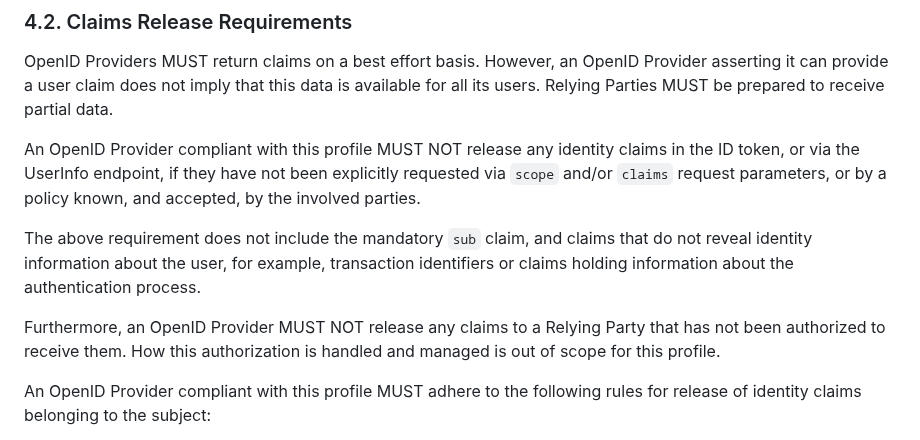
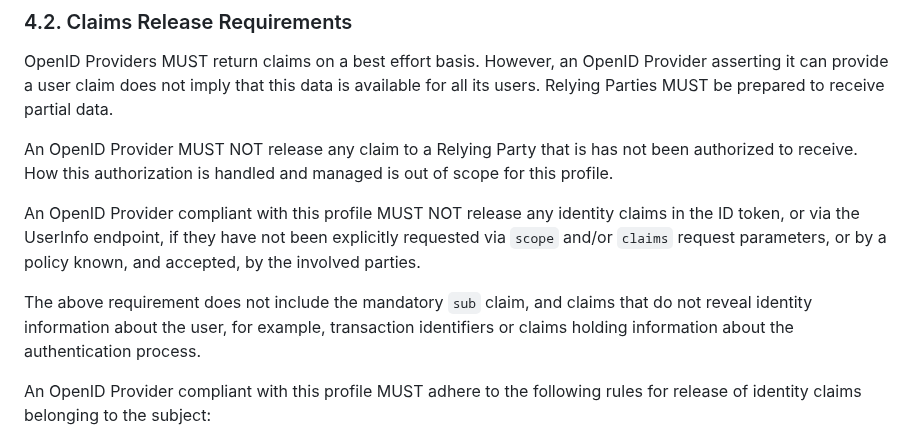
Before and after one commit to oidc-sweden/specifications, a Markdown page: swedish-oidc-profile.md, the part around the change. GitHub-like rendering.

Commit message:
IS-75 Moved requirement regarding authorization of claims receiving up in the section

```diff
--- a/swedish-oidc-profile.md
+++ b/swedish-oidc-profile.md
@@ -368,14 +368,14 @@ UserInfo response message.
 
 OpenID Providers MUST return claims on a best effort basis. However, an OpenID Provider asserting it can provide a user claim does not imply that this data is available for all its users. Relying Parties MUST be prepared to receive partial data.
 
+An OpenID Provider MUST NOT release any claim to a Relying Party that is has not been authorized
+to receive. How this authorization is handled and managed is out of scope for this profile.
+
 An OpenID Provider compliant with this profile MUST NOT release any identity claims in the ID token, or via the UserInfo endpoint, if they have not been explicitly requested via `scope` and/or `claims` request parameters, or by a policy known, and accepted, by the involved parties.
 
 The above requirement does not include the mandatory `sub` claim, and claims that do not reveal identity
 information about the user, for example, transaction identifiers or claims holding information about
 the authentication process.
-
-Furthermore, an OpenID Provider MUST NOT release any claims to a Relying Party that has not been authorized to receive them. How this authorization is handled and managed is out of scope for this
-profile.
 
 An OpenID Provider compliant with this profile MUST adhere to the following rules for release
 of identity claims belonging to the subject:
```
